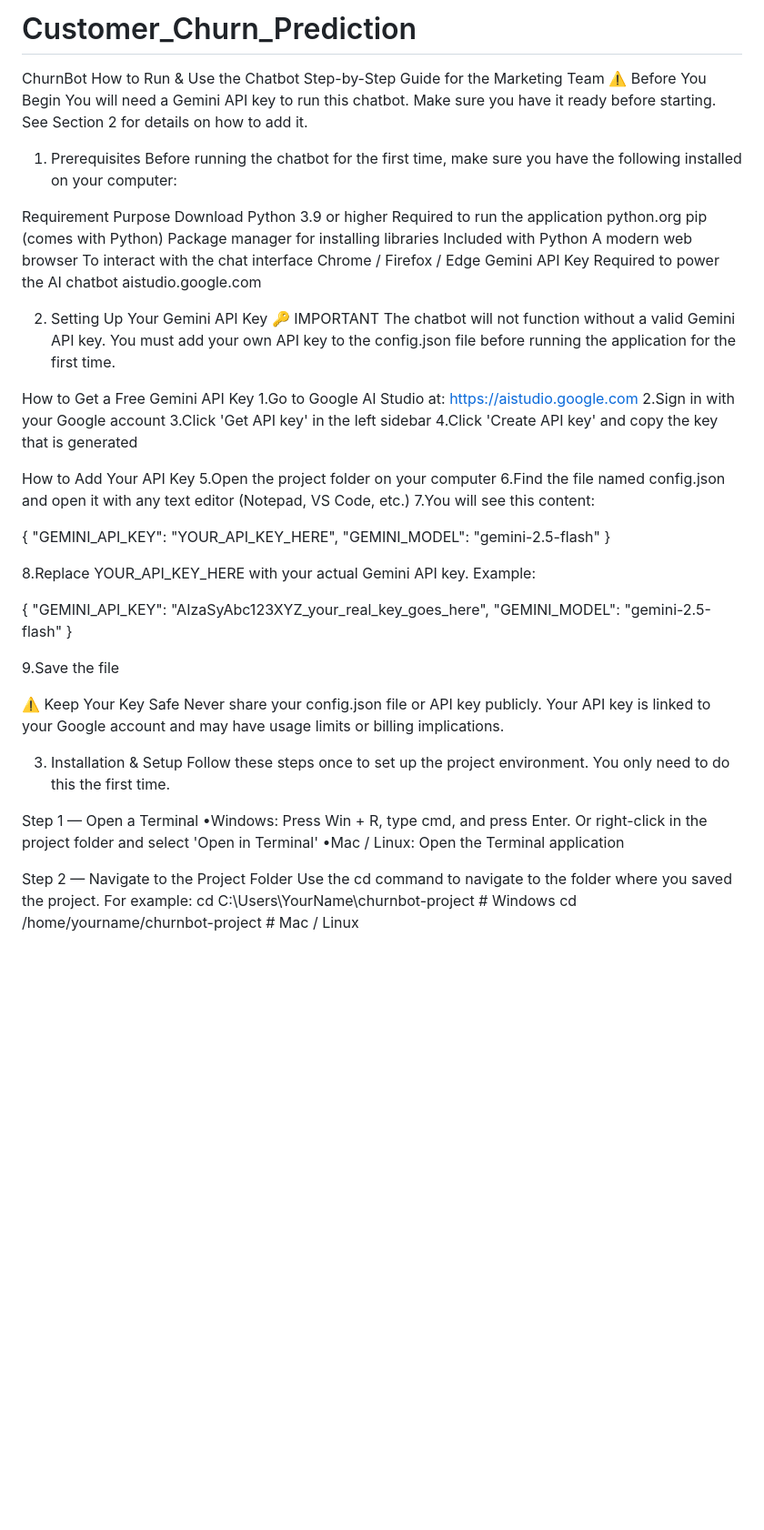
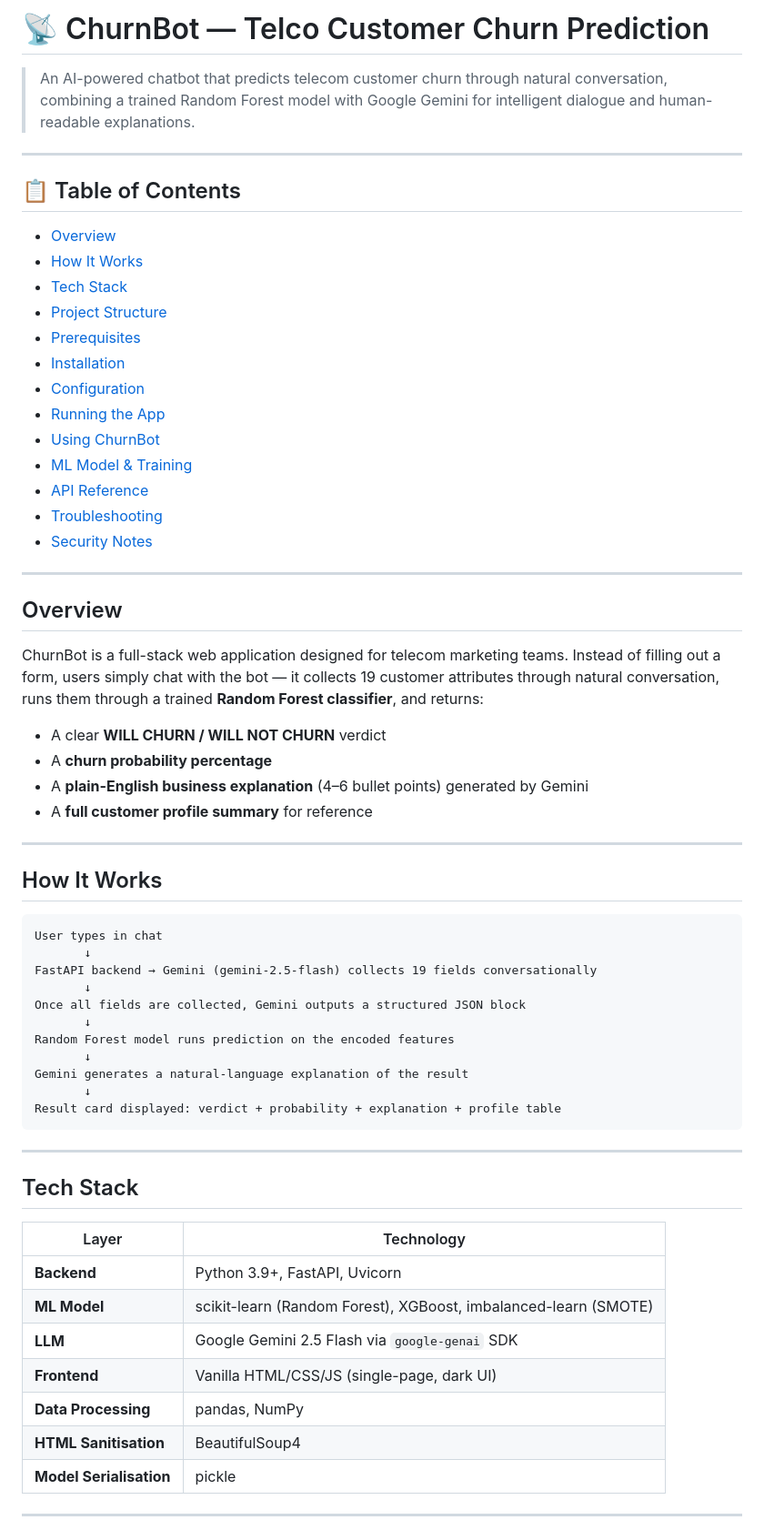
Before and after one commit to ing-MARWA/Customer_Churn_Prediction, a Markdown page: README.md, the part around one of its changes. Shown at 91% size. Drawn GitHub-style; blank space fills up the shorter version.

````diff
--- a/README.md
+++ b/README.md
@@ -1,62 +1,67 @@
-# Customer_Churn_Prediction
+# 📡 ChurnBot — Telco Customer Churn Prediction
 
+> An AI-powered chatbot that predicts telecom customer churn through natural conversation, combining a trained Random Forest model with Google Gemini for intelligent dialogue and human-readable explanations.
 
-ChurnBot
-How to Run & Use the Chatbot
-Step-by-Step Guide for the Marketing Team
-⚠️ Before You Begin
-You will need a Gemini API key to run this chatbot. Make sure you have it ready before starting. See Section 2 for details on how to add it.
+---
 
-1. Prerequisites
-Before running the chatbot for the first time, make sure you have the following installed on your computer:
+## 📋 Table of Contents
 
-Requirement	Purpose	Download
-Python 3.9 or higher	Required to run the application	python.org
-pip (comes with Python)	Package manager for installing libraries	Included with Python
-A modern web browser	To interact with the chat interface	Chrome / Firefox / Edge
-Gemini API Key	Required to power the AI chatbot	aistudio.google.com
+- [Overview](#overview)
+- [How It Works](#how-it-works)
+- [Tech Stack](#tech-stack)
+- [Project Structure](#project-structure)
+- [Prerequisites](#prerequisites)
+- [Installation](#installation)
+- [Configuration](#configuration)
+- [Running the App](#running-the-app)
+- [Using ChurnBot](#using-churnbot)
+- [ML Model & Training](#ml-model--training)
+- [API Reference](#api-reference)
+- [Troubleshooting](#troubleshooting)
+- [Security Notes](#security-notes)
 
-2. Setting Up Your Gemini API Key
-🔑 IMPORTANT
-The chatbot will not function without a valid Gemini API key. You must add your own API key to the config.json file before running the application for the first time.
+---
 
-How to Get a Free Gemini API Key
-1.Go to Google AI Studio at: https://aistudio.google.com
-2.Sign in with your Google account
-3.Click 'Get API key' in the left sidebar
-4.Click 'Create API key' and copy the key that is generated
+## Overview
 
-How to Add Your API Key
-5.Open the project folder on your computer
-6.Find the file named config.json and open it with any text editor (Notepad, VS Code, etc.)
-7.You will see this content:
+ChurnBot is a full-stack web application designed for telecom marketing teams. Instead of filling out a form, users simply chat with the bot — it collects 19 customer attributes through natural conversation, runs them through a trained **Random Forest classifier**, and returns:
 
-{
-    "GEMINI_API_KEY": "YOUR_API_KEY_HERE",
-    "GEMINI_MODEL": "gemini-2.5-flash"
-}
+- A clear **WILL CHURN / WILL NOT CHURN** verdict
+- A **churn probability percentage**
+- A **plain-English business explanation** (4–6 bullet points) generated by Gemini
+- A **full customer profile summary** for reference
 
-8.Replace YOUR_API_KEY_HERE with your actual Gemini API key. Example:
+---
 
-{
-    "GEMINI_API_KEY": "AIzaSyAbc123XYZ_your_real_key_goes_here",
-    "GEMINI_MODEL": "gemini-2.5-flash"
-}
+## How It Works
 
-9.Save the file
+```
+User types in chat
+       ↓
+FastAPI backend → Gemini (gemini-2.5-flash) collects 19 fields conversationally
+       ↓
+Once all fields are collected, Gemini outputs a structured JSON block
+       ↓
+Random Forest model runs prediction on the encoded features
+       ↓
+Gemini generates a natural-language explanation of the result
+       ↓
+Result card displayed: verdict + probability + explanation + profile table
+```
 
-⚠️ Keep Your Key Safe
-Never share your config.json file or API key publicly. Your API key is linked to your Google account and may have usage limits or billing implications.
+---
 
-3. Installation & Setup
-Follow these steps once to set up the project environment. You only need to do this the first time.
+## Tech Stack
 
-Step 1 — Open a Terminal
-•Windows: Press Win + R, type cmd, and press Enter. Or right-click in the project folder and select 'Open in Terminal'
-•Mac / Linux: Open the Terminal application
+| Layer | Technology |
+|---|---|
+| **Backend** | Python 3.9+, FastAPI, Uvicorn |
+| **ML Model** | scikit-learn (Random Forest), XGBoost, imbalanced-learn (SMOTE) |
+| **LLM** | Google Gemini 2.5 Flash via `google-genai` SDK |
+| **Frontend** | Vanilla HTML/CSS/JS (single-page, dark UI) |
+| **Data Processing** | pandas, NumPy |
+| **HTML Sanitisation** | BeautifulSoup4 |
+| **Model Serialisation** | pickle |
 
-Step 2 — Navigate to the Project Folder
-Use the cd command to navigate to the folder where you saved the project. For example:
-cd C:\Users\YourName\churnbot-project   # Windows
-cd /home/yourname/churnbot-project        # Mac / Linux
+---
 
````
Also changed, not shown: other parts of README.md (+201 -86 lines).
